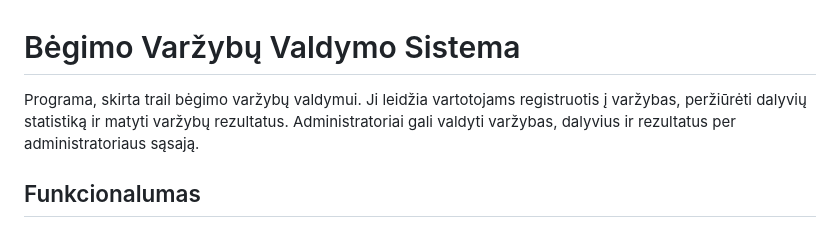
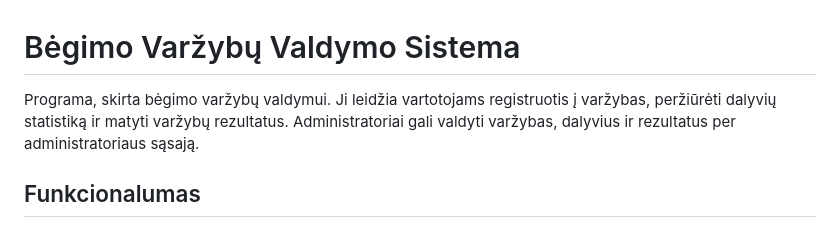
Before and after one commit to RejusM/Baigiamasis, a Markdown page: README.md, the part around the change. Drawn GitHub-style.

```diff
--- a/README.md
+++ b/README.md
@@ -1,6 +1,6 @@
 # Bėgimo Varžybų Valdymo Sistema
 
- Programa, skirta trail bėgimo varžybų valdymui. Ji leidžia vartotojams registruotis į varžybas, peržiūrėti dalyvių statistiką ir matyti varžybų rezultatus. Administratoriai gali valdyti varžybas, dalyvius ir rezultatus per administratoriaus sąsają.
+ Programa, skirta  bėgimo varžybų valdymui. Ji leidžia vartotojams registruotis į varžybas, peržiūrėti dalyvių statistiką ir matyti varžybų rezultatus. Administratoriai gali valdyti varžybas, dalyvius ir rezultatus per administratoriaus sąsają.
 
 ## Funkcionalumas
 
```
